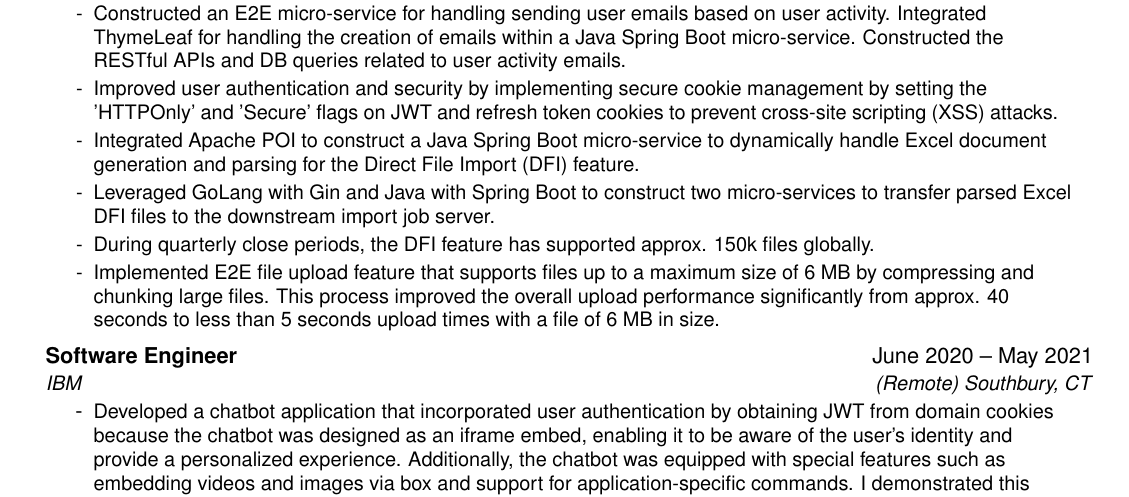
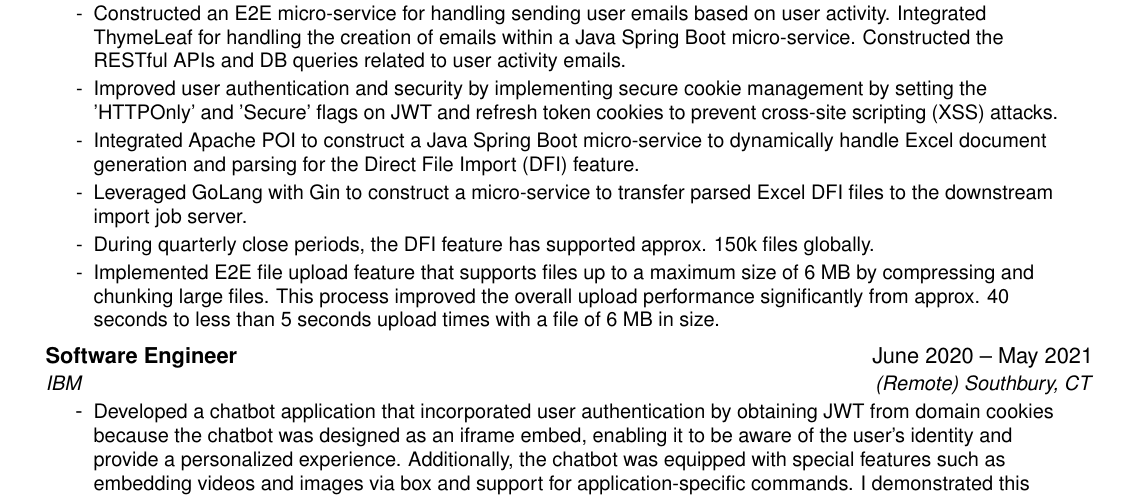
Before and after one commit to nicholasadamou/cv, a LaTeX CV (cv.tex): part of page 1 of 3, cut so that both start at the same text. Compiled offline with pdfLaTeX.

Commit message:
🔼 UPDATED: cv.tex

```diff
--- a/cv.tex
+++ b/cv.tex
@@ -123,7 +123,7 @@ Performance-driven full-stack software engineer with a demonstrated history of w
 \resumeItem{Constructed an E2E micro-service for handling sending user emails based on user activity. Integrated ThymeLeaf for handling the creation of emails within a Java Spring Boot micro-service. Constructed the RESTful APIs and DB queries related to user activity emails.}
 \resumeItem{Improved user authentication and security by implementing secure cookie management by setting the 'HTTPOnly' and 'Secure' flags on JWT and refresh token cookies to prevent cross-site scripting (XSS) attacks.}
 \resumeItem{Integrated Apache POI to construct a Java Spring Boot micro-service to dynamically handle Excel document generation and parsing for the Direct File Import (DFI) feature.}
-\resumeItem{Leveraged GoLang with Gin and Java with Spring Boot to construct two micro-services to transfer parsed Excel DFI files to the downstream import job server.}
+\resumeItem{Leveraged GoLang with Gin to construct a micro-service to transfer parsed Excel DFI files to the downstream import job server.}
 \resumeItem{During quarterly close periods, the DFI feature has supported approx. 150k files globally.}
 \resumeItem{Implemented E2E file upload feature that supports files up to a maximum size of 6 MB by compressing and chunking large files. This process improved the overall upload performance significantly from approx. 40 seconds to less than 5 seconds upload times with a file of 6 MB in size.}
 \resumeItemListEnd
```
